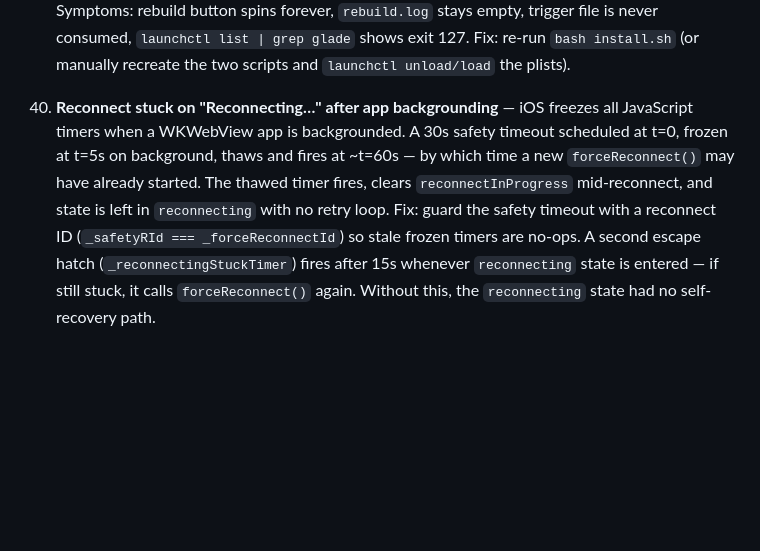
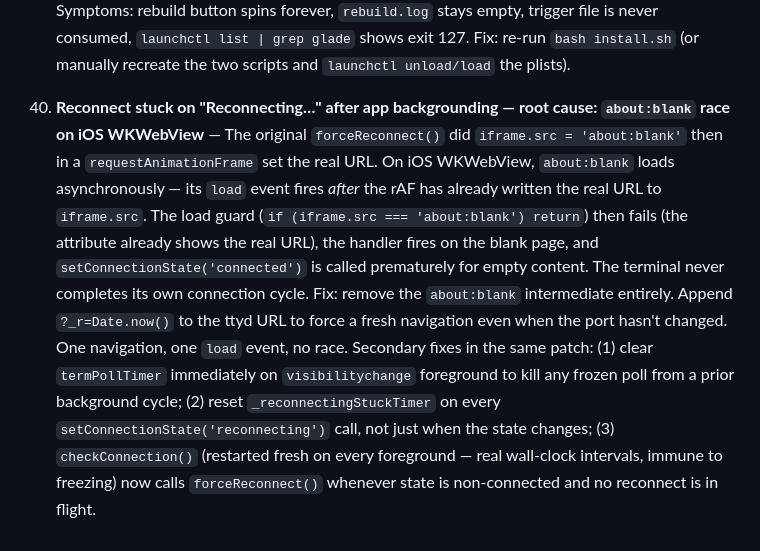
Before and after one commit to mattsimonis/glade-sh, a Markdown page: COPILOT_INSTRUCTIONS.md, the part around the change. GitHub-like rendering; blank space fills up the shorter version.

Commit message:
Update gotcha #40: document about:blank race as root cause of reconnect stuck
Co-authored-by: Copilot <223556219+Copilot@users.noreply.github.com>

```diff
--- a/COPILOT_INSTRUCTIONS.md
+++ b/COPILOT_INSTRUCTIONS.md
@@ -319,4 +319,4 @@ make shell
 
 39. **After a clean wipe, `install.sh` must be re-run — `make setup` alone is not enough** — `install.sh` creates `~/.glade/scripts/rebuild-watcher.sh` and `auto-update.sh`, then registers both as macOS launchd agents. `make setup` does not call `install.sh`. If `~/.glade/` is deleted (e.g. a clean e2e test wipe) but `~/Library/LaunchAgents/` is not, the plists survive but the scripts they reference are gone. The launchd agents will exit with code 127 on every trigger. Symptoms: rebuild button spins forever, `rebuild.log` stays empty, trigger file is never consumed, `launchctl list | grep glade` shows exit 127. Fix: re-run `bash install.sh` (or manually recreate the two scripts and `launchctl unload/load` the plists).
 
-40. **Reconnect stuck on "Reconnecting…" after app backgrounding** — iOS freezes all JavaScript timers when a WKWebView app is backgrounded. A 30s safety timeout scheduled at t=0, frozen at t=5s on background, thaws and fires at ~t=60s — by which time a new `forceReconnect()` may have already started. The thawed timer fires, clears `reconnectInProgress` mid-reconnect, and state is left in `reconnecting` with no retry loop. Fix: guard the safety timeout with a reconnect ID (`_safetyRId === _forceReconnectId`) so stale frozen timers are no-ops. A second escape hatch (`_reconnectingStuckTimer`) fires after 15s whenever `reconnecting` state is entered — if still stuck, it calls `forceReconnect()` again. Without this, the `reconnecting` state had no self-recovery path.
+40. **Reconnect stuck on "Reconnecting…" after app backgrounding — root cause: `about:blank` race on iOS WKWebView** — The original `forceReconnect()` did `iframe.src = 'about:blank'` then in a `requestAnimationFrame` set the real URL. On iOS WKWebView, `about:blank` loads asynchronously — its `load` event fires *after* the rAF has already written the real URL to `iframe.src`. The load guard (`if (iframe.src === 'about:blank') return`) then fails (the attribute already shows the real URL), the handler fires on the blank page, and `setConnectionState('connected')` is called prematurely for empty content. The terminal never completes its own connection cycle. Fix: remove the `about:blank` intermediate entirely. Append `?_r=Date.now()` to the ttyd URL to force a fresh navigation even when the port hasn't changed. One navigation, one `load` event, no race. Secondary fixes in the same patch: (1) clear `termPollTimer` immediately on `visibilitychange` foreground to kill any frozen poll from a prior background cycle; (2) reset `_reconnectingStuckTimer` on every `setConnectionState('reconnecting')` call, not just when the state changes; (3) `checkConnection()` (restarted fresh on every foreground — real wall-clock intervals, immune to freezing) now calls `forceReconnect()` whenever state is non-connected and no reconnect is in flight.
```
